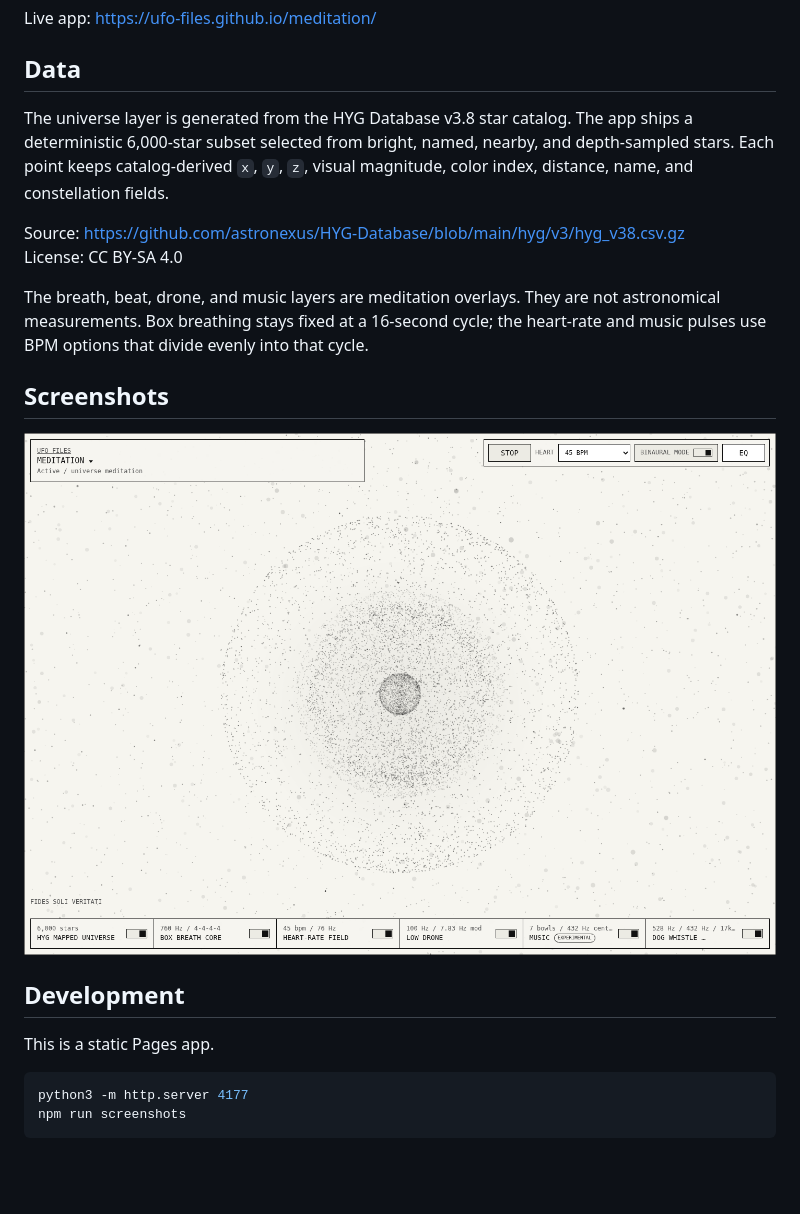
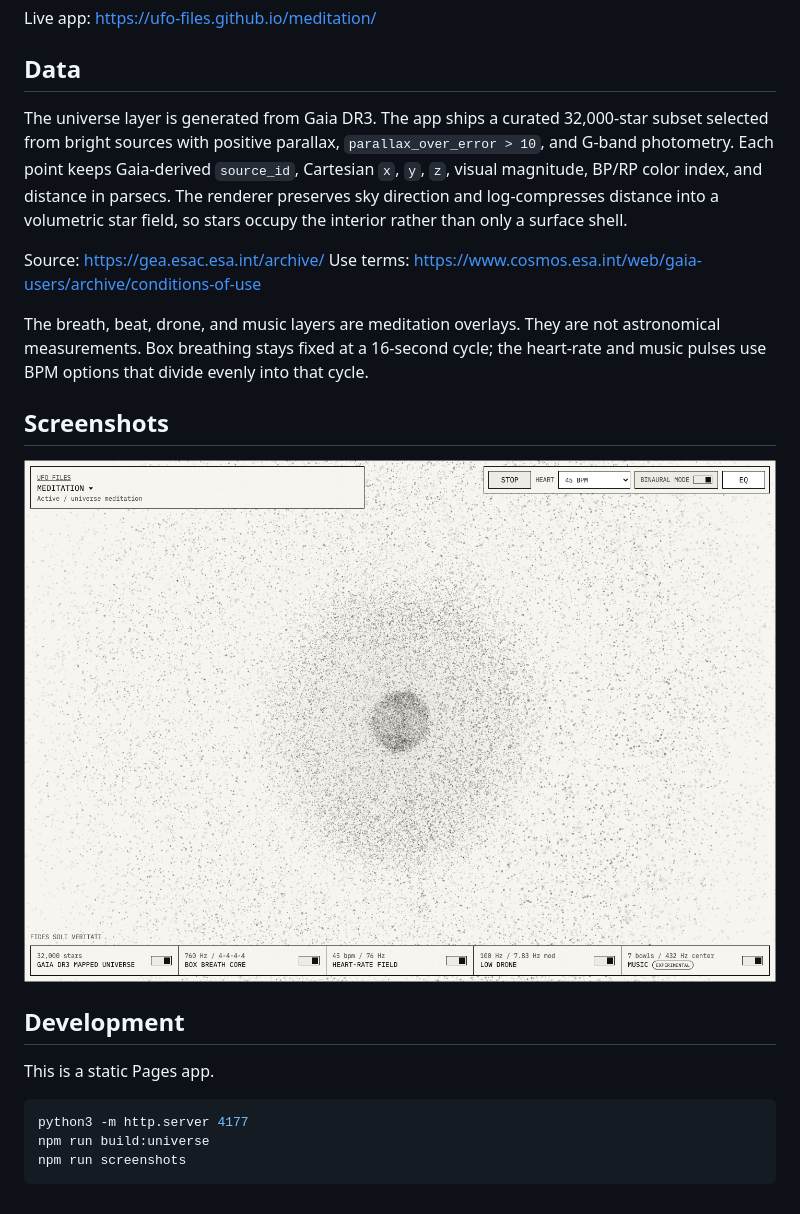
Before and after one commit to ufo-files/meditation, a Markdown page: README.md, the part around the change. Drawn GitHub-style; pictures changed too: screenshots/meditation-sphere.png; blank space fills up the shorter version.

Commit message:
Use Gaia universe data

````diff
--- a/README.md
+++ b/README.md
@@ -9,10 +9,10 @@ Live app: https://ufo-files.github.io/meditation/
 
 ## Data
 
-The universe layer is generated from the HYG Database v3.8 star catalog. The app ships a deterministic 6,000-star subset selected from bright, named, nearby, and depth-sampled stars. Each point keeps catalog-derived `x`, `y`, `z`, visual magnitude, color index, distance, name, and constellation fields.
+The universe layer is generated from Gaia DR3. The app ships a curated 32,000-star subset selected from bright sources with positive parallax, `parallax_over_error > 10`, and G-band photometry. Each point keeps Gaia-derived `source_id`, Cartesian `x`, `y`, `z`, visual magnitude, BP/RP color index, and distance in parsecs. The renderer preserves sky direction and log-compresses distance into a volumetric star field, so stars occupy the interior rather than only a surface shell.
 
-Source: https://github.com/astronexus/HYG-Database/blob/main/hyg/v3/hyg_v38.csv.gz
-License: CC BY-SA 4.0
+Source: https://gea.esac.esa.int/archive/
+Use terms: https://www.cosmos.esa.int/web/gaia-users/archive/conditions-of-use
 
 The breath, beat, drone, and music layers are meditation overlays. They are not astronomical measurements. Box breathing stays fixed at a 16-second cycle; the heart-rate and music pulses use BPM options that divide evenly into that cycle.
 
@@ -26,5 +26,6 @@ This is a static Pages app.
 
 ```sh
 python3 -m http.server 4177
+npm run build:universe
 npm run screenshots
 ```
````
Also changed, not shown: 7 other files.
